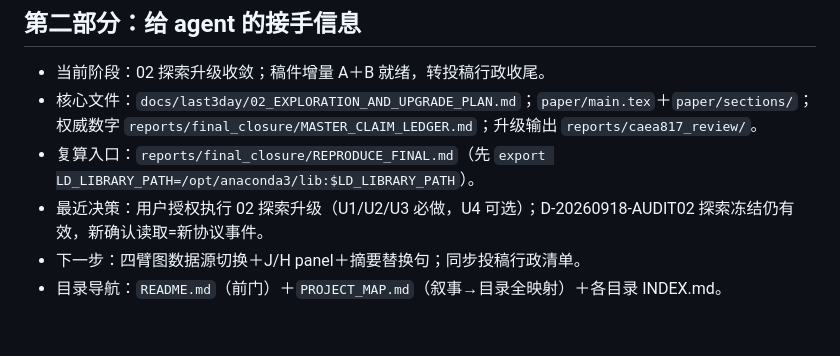
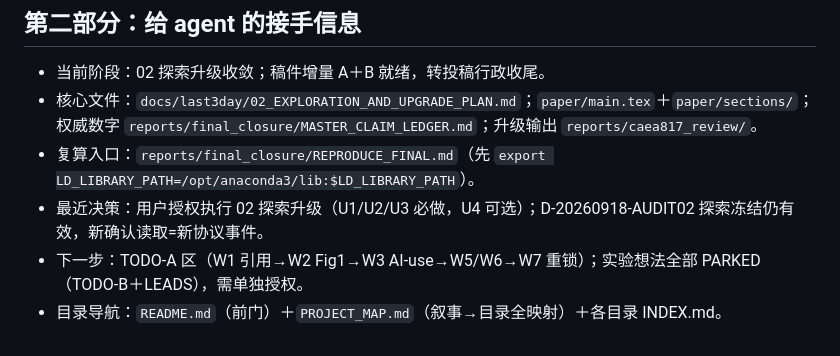
Before and after one commit to FreddieWho/iclr2027, a Markdown page: STATUS.md, the part around the change. Drawn GitHub-style.

```diff
--- a/STATUS.md
+++ b/STATUS.md
@@ -40,5 +40,5 @@ ROADMAP  探索期关闭；02 定向探索升级已授权（U1/U2/U3＋可选 U4
 - 核心文件：`docs/last3day/02_EXPLORATION_AND_UPGRADE_PLAN.md`；`paper/main.tex`＋`paper/sections/`；权威数字 `reports/final_closure/MASTER_CLAIM_LEDGER.md`；升级输出 `reports/caea817_review/`。
 - 复算入口：`reports/final_closure/REPRODUCE_FINAL.md`（先 `export LD_LIBRARY_PATH=/opt/anaconda3/lib:$LD_LIBRARY_PATH`）。
 - 最近决策：用户授权执行 02 探索升级（U1/U2/U3 必做，U4 可选）；D-20260918-AUDIT02 探索冻结仍有效，新确认读取=新协议事件。
-- 下一步：四臂图数据源切换＋J/H panel＋摘要替换句；同步投稿行政清单。
+- 下一步：TODO-A 区（W1 引用→W2 Fig1→W3 AI-use→W5/W6→W7 重锁）；实验想法全部 PARKED（TODO-B＋LEADS），需单独授权。
 - 目录导航：`README.md`（前门）＋`PROJECT_MAP.md`（叙事→目录全映射）＋各目录 INDEX.md。
```
Also changed, not shown: LEADS.md (+1 -0 lines), TODO.md (+37 -45 lines).
